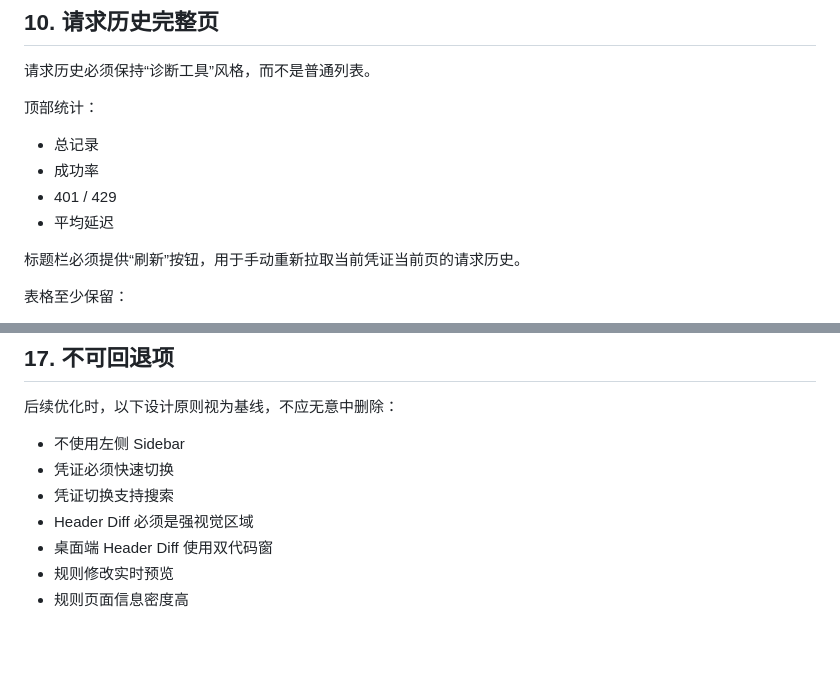
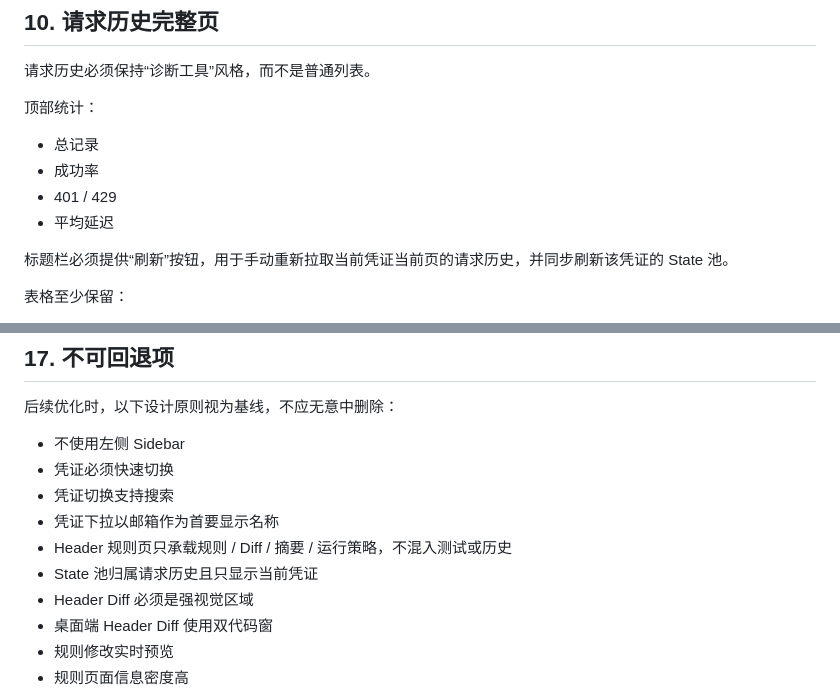
Before and after one commit to tapaixx/codex-header-rewrite, a Markdown page: docs/ui-design.md, 2 parts joined by grey strips. Rendered like a GitHub page; blank space fills up the shorter version.

Commit message:
Clarify history refresh and State ownership

```diff
--- a/docs/ui-design.md
+++ b/docs/ui-design.md
@@ -301,7 +301,7 @@ Header 规则页只承载：
 - 401 / 429
 - 平均延迟
 
-标题栏必须提供“刷新”按钮，用于手动重新拉取当前凭证当前页的请求历史。
+标题栏必须提供“刷新”按钮，用于手动重新拉取当前凭证当前页的请求历史，并同步刷新该凭证的 State 池。
 
 表格至少保留：
 
@@ -586,6 +586,9 @@ UI 中所有看起来像运行数据的内容，都必须来自真实数据或
 - 不使用左侧 Sidebar
 - 凭证必须快速切换
 - 凭证切换支持搜索
+- 凭证下拉以邮箱作为首要显示名称
+- Header 规则页只承载规则 / Diff / 摘要 / 运行策略，不混入测试或历史
+- State 池归属请求历史且只显示当前凭证
 - Header Diff 必须是强视觉区域
 - 桌面端 Header Diff 使用双代码窗
 - 规则修改实时预览
```
